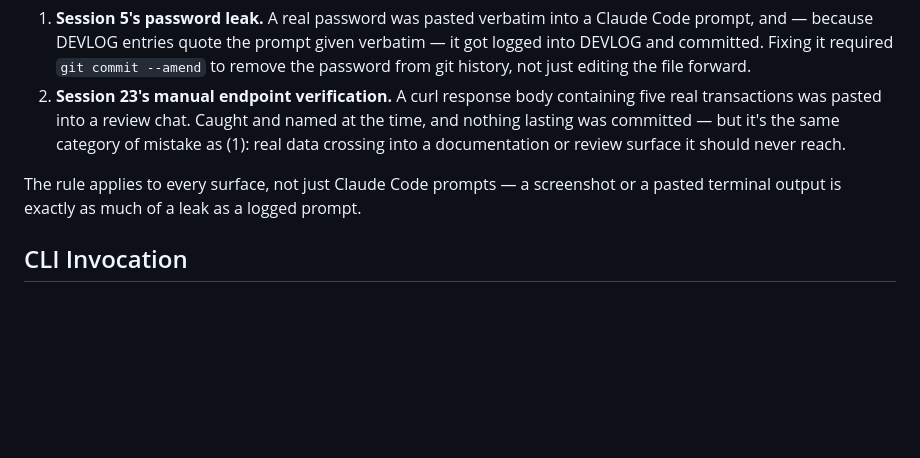
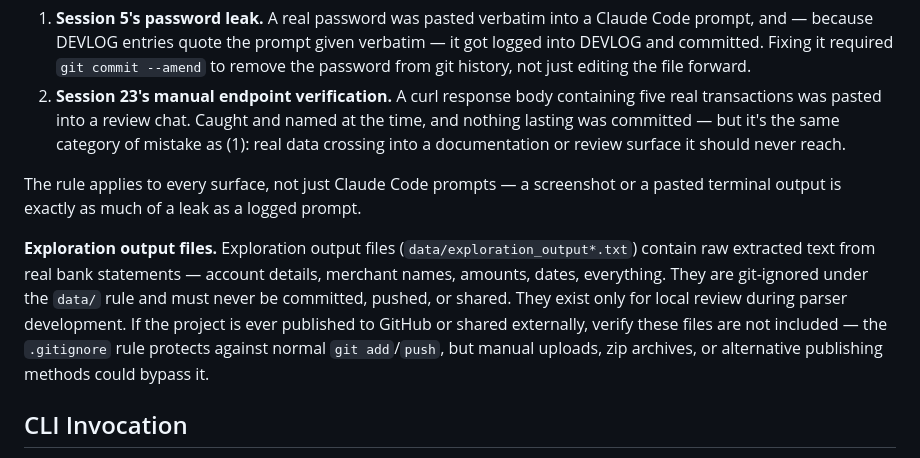
Before and after one commit to cshukla83/credit-card-tracker, a Markdown page: docs/CONVENTIONS.md, the part around the change. Rendered like a GitHub page; blank space fills up the shorter version.

Commit message:
Add exploration output files note to CONVENTIONS.md
Documents that data/exploration_output*.txt files contain raw real
statement data, are git-ignored, and must be checked manually before
any external publishing that could bypass .gitignore.

Co-Authored-By: Claude Sonnet 5 <noreply@anthropic.com>
Claude-Session: https://claude.ai/code/session_01Ngv3gzNhsFoFHheHEjebC2

```diff
--- a/docs/CONVENTIONS.md
+++ b/docs/CONVENTIONS.md
@@ -109,6 +109,16 @@ The rule applies to every surface, not just Claude Code prompts — a
 screenshot or a pasted terminal output is exactly as much of a leak as a
 logged prompt.
 
+**Exploration output files.** Exploration output files
+(`data/exploration_output*.txt`) contain raw extracted text from real bank
+statements — account details, merchant names, amounts, dates, everything.
+They are git-ignored under the `data/` rule and must never be committed,
+pushed, or shared. They exist only for local review during parser
+development. If the project is ever published to GitHub or shared
+externally, verify these files are not included — the `.gitignore` rule
+protects against normal `git add`/`push`, but manual uploads, zip
+archives, or alternative publishing methods could bypass it.
+
 ## CLI Invocation
 
 **Rule:** every script under `scripts/` must be run as
```
